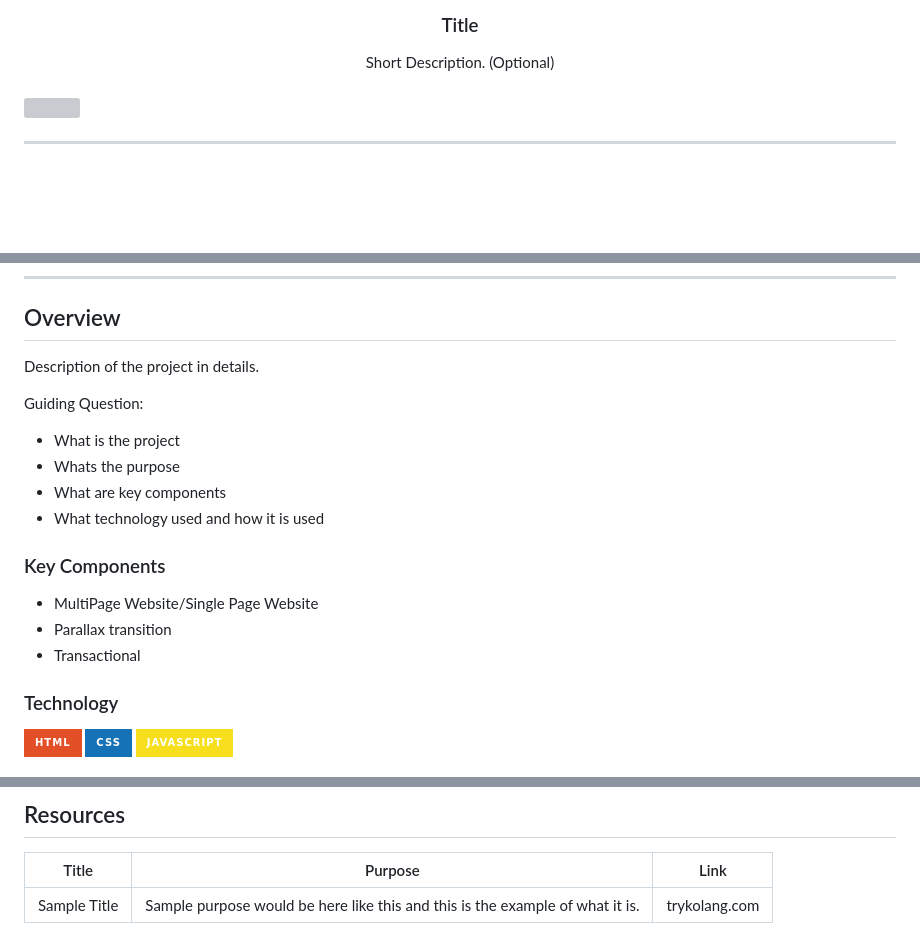
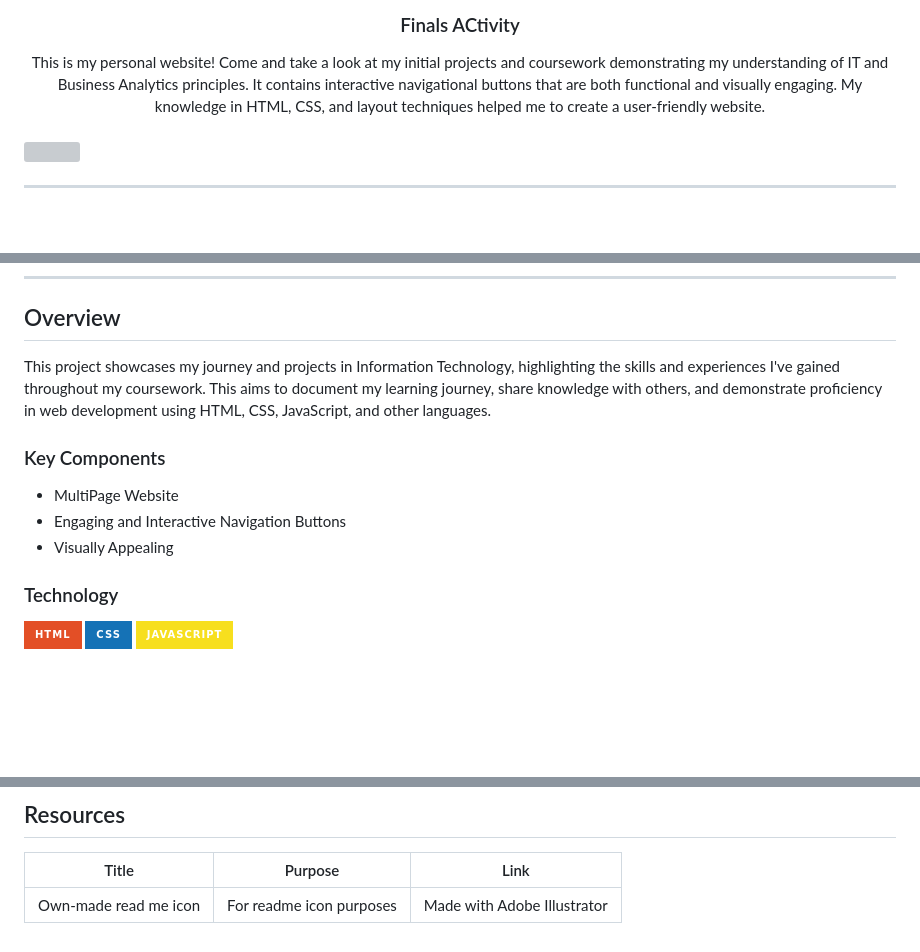
Before and after one commit to suhnity/WD-FinalActivity-Buban, a Markdown page: readme.md, 3 parts joined by grey strips. Rendered like a GitHub page; badges without logos; blank space fills up the shorter version; grey boxes are pictures that could not be loaded.

Commit message:
docs(readme) update overview, resources

```diff
--- a/readme.md
+++ b/readme.md
@@ -10,10 +10,10 @@
   </a>
 <!-- TODO: Change Title to the name of the title of your Project -->
-  <h3 align="center">Title</h3>
+  <h3 align="center">Finals ACtivity</h3>
 </div>
 <!-- TODO: Make a short description -->
 <div align="center">
-  Short Description. (Optional)
+This is my personal website! Come and take a look at my initial projects and coursework demonstrating my understanding of IT and Business Analytics principles. It contains interactive navigational buttons that are both functional and visually engaging. My knowledge in HTML, CSS, and layout techniques helped me to create a user-friendly website.
 </div>
 
 <br />
@@ -54,23 +51,12 @@
 ---
 
 ## Overview
-
-<!-- TODO: To be changed -->
-<!-- The following are just sample -->
-Description of the project in details.
-
-Guiding Question:
-- What is the project
-- Whats the purpose
-- What are key components
-- What technology used and how it is used
+This project showcases my journey and projects in Information Technology, highlighting the skills and experiences I've gained throughout my coursework. This aims to document my learning journey, share knowledge with others, and demonstrate proficiency in web development using HTML, CSS, JavaScript, and other languages.
 
 ### Key Components
-<!-- TODO: List of Key Components -->
-<!-- The following are just sample -->
-- MultiPage Website/Single Page Website
-- Parallax transition
-- Transactional
+- MultiPage Website
+- Engaging and Interactive Navigation Buttons
+- Visually Appealing
 
 ### Technology
 <!-- TODO: List of Technology Used -->
@@ -117,4 +103,4 @@ WD-ProjectName
 <!-- TODO: Add References -->
 | Title | Purpose | Link |
 |-|-|-|
-| Sample Title | Sample purpose would be here like this and this is the example of what it is. | trykolang.com |
+| Own-made read me icon | For readme icon purposes | Made with Adobe Illustrator |
```
Also changed, not shown: other parts of readme.md (+3 -6 lines).
